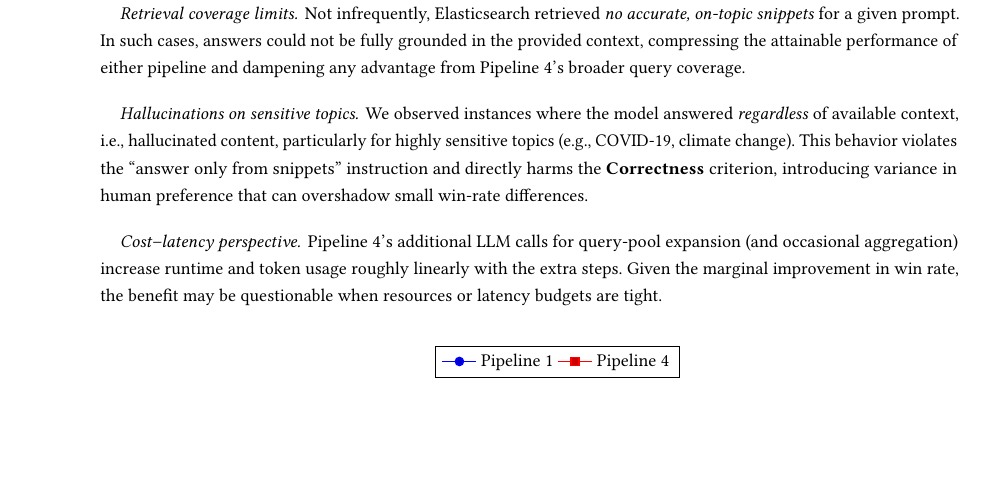
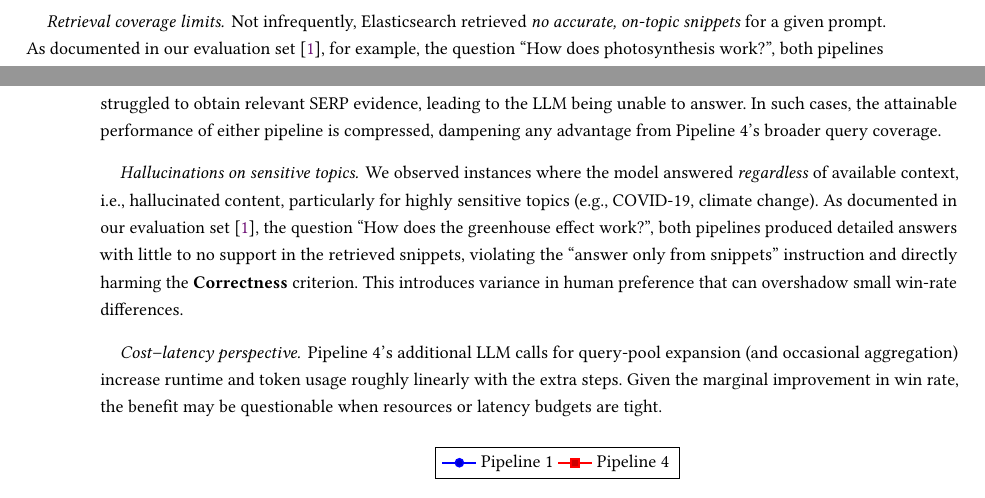
Before and after one commit to CuzImAram/slt_project, a LaTeX paper (paper/main.tex): part of page 6 of 8 before the commit and two parts of pages 5 and 6 of 8 after it, the two joined at a grey line, cut so that both start at the same text, the shorter picture padded with empty space. Compiled offline with pdfLaTeX.

Commit message:
new compile

```diff
--- a/paper/main.tex
+++ b/paper/main.tex
@@ -434,17 +434,22 @@ direction, reducing the risk that individual annotator bias drives the outcome.
 \paragraph{Retrieval coverage limits.}
 \label{retrieval-coverage-limits}
 Not infrequently, Elasticsearch retrieved \emph{no accurate, on-topic snippets}
-for a given prompt. In such cases, answers could not be fully grounded in the
-provided context, compressing the attainable performance of either pipeline and
-dampening any advantage from Pipeline~4’s broader query coverage.
+for a given prompt. As documented in our evaluation set~\citep{eval}, for example,
+the question “How does photosynthesis work?”, both pipelines struggled to obtain
+relevant SERP evidence, leading to the LLM being unable to answer. In such cases,
+the attainable performance of either pipeline is compressed, dampening any
+advantage from Pipeline~4’s broader query coverage.
+
 
 \paragraph{Hallucinations on sensitive topics.}
 We observed instances where the model answered \emph{regardless} of available
 context, i.e., hallucinated content, particularly for highly sensitive topics
-(e.g., COVID-19, climate change). This behavior violates the “answer only from
-snippets” instruction and directly harms the \textbf{Correctness} criterion,
-introducing variance in human preference that can overshadow small win-rate
-differences.
+(e.g., COVID-19, climate change). As documented in our evaluation set~\citep{eval}, the question “How does the greenhouse effect work?”, both pipelines
+produced detailed answers with little to no support in the retrieved snippets,
+violating the “answer only from snippets” instruction and directly harming the
+\textbf{Correctness} criterion. This introduces variance in human preference
+that can overshadow small win-rate differences.
+
 
 \paragraph{Cost–latency perspective.}
 Pipeline~4’s additional LLM calls for query-pool expansion (and occasional
```
Also changed, not shown: paper/cites.bib (+2 -0 lines), paper/.texpadtmp/main.bbl, paper/main.pdf, 4 other files.
